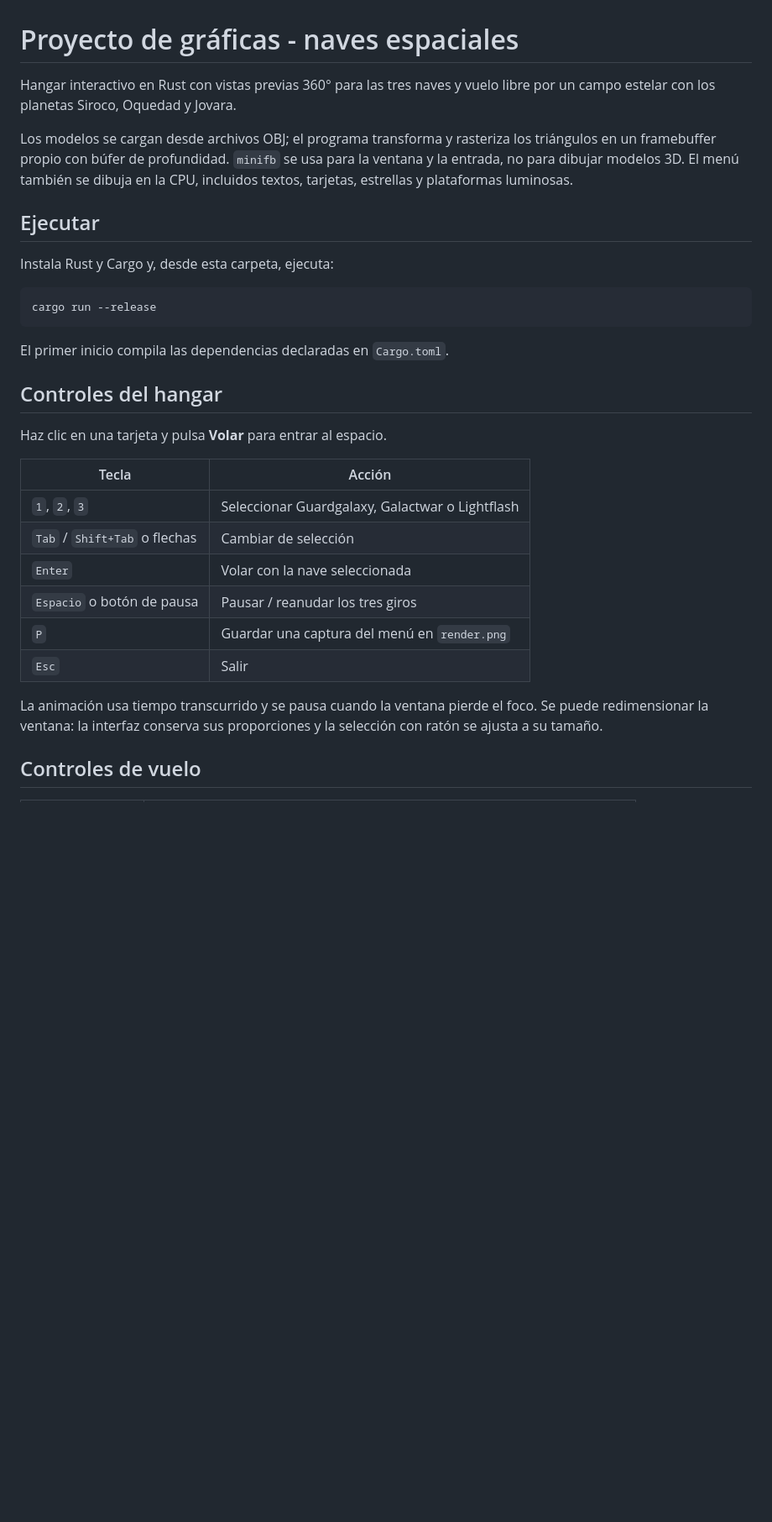
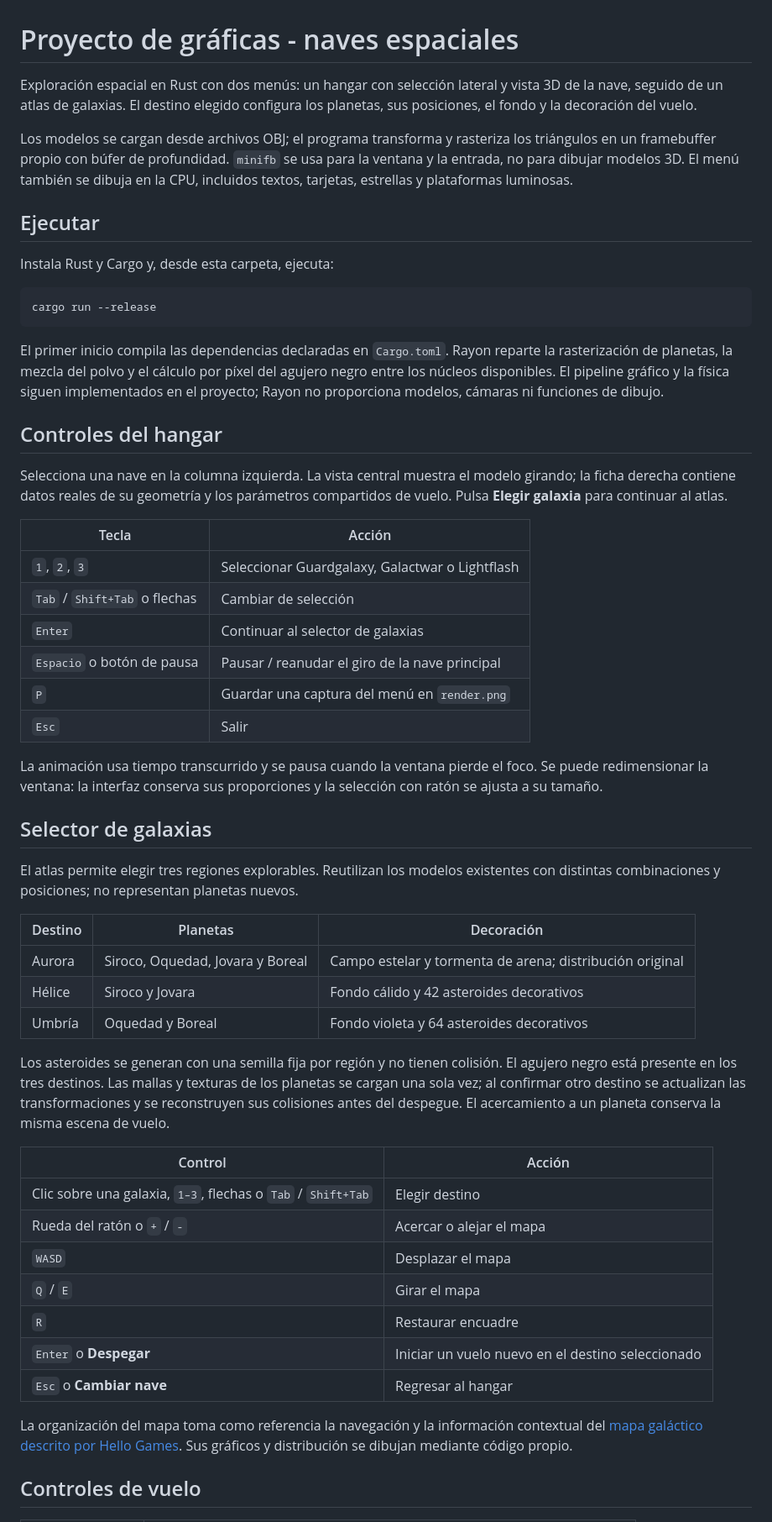
Before and after one commit to J05U3oAr/Proyecto_3_Graficas, a Markdown page: README.md, the part around one of its changes. Shown at 84% size. Drawn GitHub-style; blank space fills up the shorter version.

Commit message:
docs: documenta el selector de galaxias, controles del atlas y mediciones con Rayon

````diff
--- a/README.md
+++ b/README.md
@@ -1,6 +1,6 @@
 # Proyecto de gráficas - naves espaciales
 
-Hangar interactivo en Rust con vistas previas 360° para las tres naves y vuelo libre por un campo estelar con los planetas Siroco, Oquedad y Jovara.
+Exploración espacial en Rust con dos menús: un hangar con selección lateral y vista 3D de la nave, seguido de un atlas de galaxias. El destino elegido configura los planetas, sus posiciones, el fondo y la decoración del vuelo.
 
 Los modelos se cargan desde archivos OBJ; el programa transforma y rasteriza los triángulos en un framebuffer propio con búfer de profundidad. `minifb` se usa para la ventana y la entrada, no para dibujar modelos 3D. El menú también se dibuja en la CPU, incluidos textos, tarjetas, estrellas y plataformas luminosas.
 
@@ -12,22 +12,46 @@ Instala Rust y Cargo y, desde esta carpeta, ejecuta:
 cargo run --release
 ```
 
-El primer inicio compila las dependencias declaradas en `Cargo.toml`.
+El primer inicio compila las dependencias declaradas en `Cargo.toml`. Rayon reparte la rasterización de planetas, la mezcla del polvo y el cálculo por píxel del agujero negro entre los núcleos disponibles. El pipeline gráfico y la física siguen implementados en el proyecto; Rayon no proporciona modelos, cámaras ni funciones de dibujo.
 
 ## Controles del hangar
 
-Haz clic en una tarjeta y pulsa **Volar** para entrar al espacio.
+Selecciona una nave en la columna izquierda. La vista central muestra el modelo girando; la ficha derecha contiene datos reales de su geometría y los parámetros compartidos de vuelo. Pulsa **Elegir galaxia** para continuar al atlas.
 
 | Tecla | Acción |
 | --- | --- |
 | `1`, `2`, `3` | Seleccionar Guardgalaxy, Galactwar o Lightflash |
 | `Tab` / `Shift+Tab` o flechas | Cambiar de selección |
-| `Enter` | Volar con la nave seleccionada |
-| `Espacio` o botón de pausa | Pausar / reanudar los tres giros |
+| `Enter` | Continuar al selector de galaxias |
+| `Espacio` o botón de pausa | Pausar / reanudar el giro de la nave principal |
 | `P` | Guardar una captura del menú en `render.png` |
 | `Esc` | Salir |
 
 La animación usa tiempo transcurrido y se pausa cuando la ventana pierde el foco. Se puede redimensionar la ventana: la interfaz conserva sus proporciones y la selección con ratón se ajusta a su tamaño.
+
+## Selector de galaxias
+
+El atlas permite elegir tres regiones explorables. Reutilizan los modelos existentes con distintas combinaciones y posiciones; no representan planetas nuevos.
+
+| Destino | Planetas | Decoración |
+| --- | --- | --- |
+| Aurora | Siroco, Oquedad, Jovara y Boreal | Campo estelar y tormenta de arena; distribución original |
+| Hélice | Siroco y Jovara | Fondo cálido y 42 asteroides decorativos |
+| Umbría | Oquedad y Boreal | Fondo violeta y 64 asteroides decorativos |
+
+Los asteroides se generan con una semilla fija por región y no tienen colisión. El agujero negro está presente en los tres destinos. Las mallas y texturas de los planetas se cargan una sola vez; al confirmar otro destino se actualizan las transformaciones y se reconstruyen sus colisiones antes del despegue. El acercamiento a un planeta conserva la misma escena de vuelo.
+
+| Control | Acción |
+| --- | --- |
+| Clic sobre una galaxia, `1–3`, flechas o `Tab` / `Shift+Tab` | Elegir destino |
+| Rueda del ratón o `+` / `-` | Acercar o alejar el mapa |
+| `WASD` | Desplazar el mapa |
+| `Q` / `E` | Girar el mapa |
+| `R` | Restaurar encuadre |
+| `Enter` o **Despegar** | Iniciar un vuelo nuevo en el destino seleccionado |
+| `Esc` o **Cambiar nave** | Regresar al hangar |
+
+La organización del mapa toma como referencia la navegación y la información contextual del [mapa galáctico descrito por Hello Games](https://www.nomanssky.com/atlas-rises-update/). Sus gráficos y distribución se dibujan mediante código propio.
 
 ## Controles de vuelo
 
````
Also changed, not shown: other parts of README.md (+25 -3 lines).
